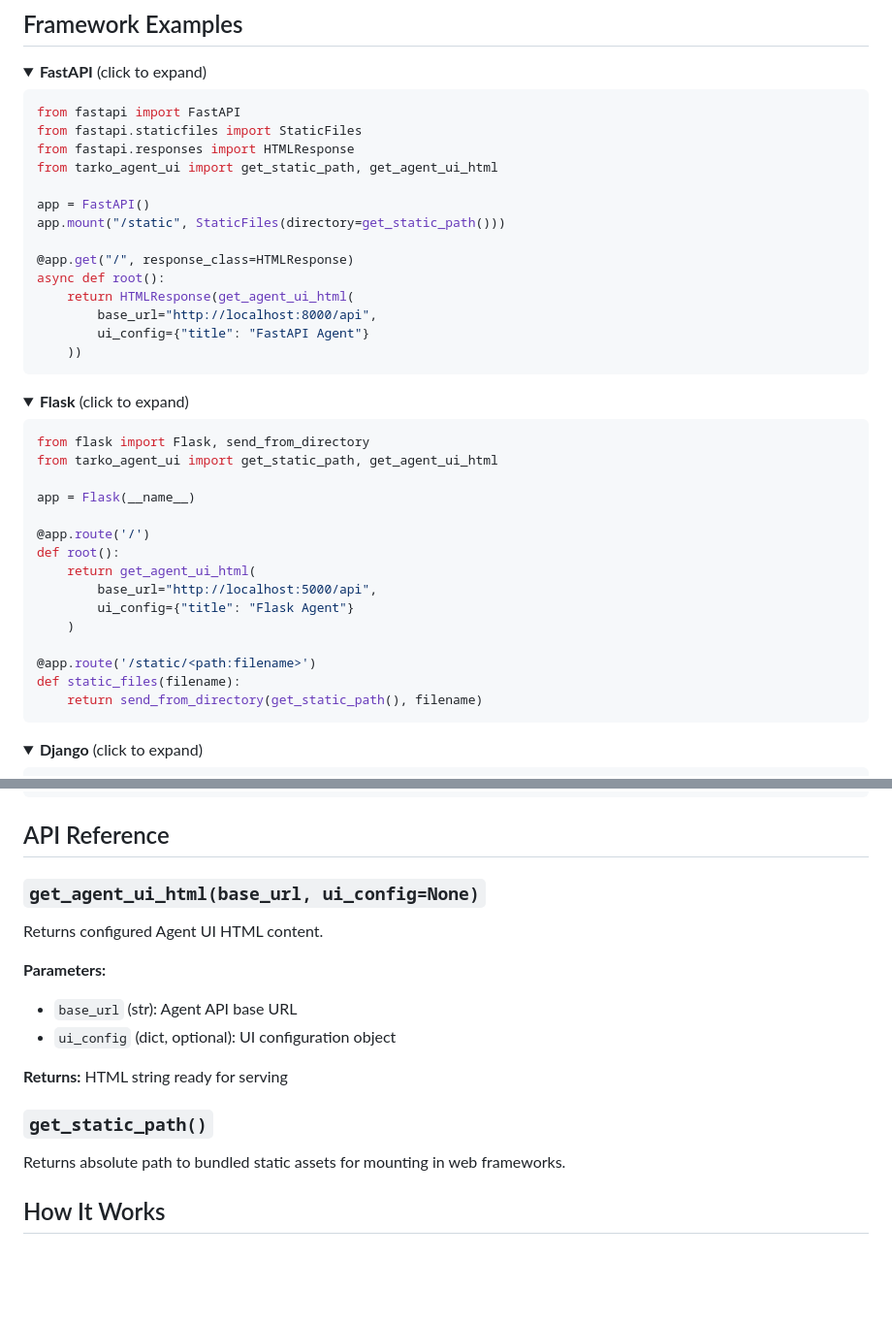
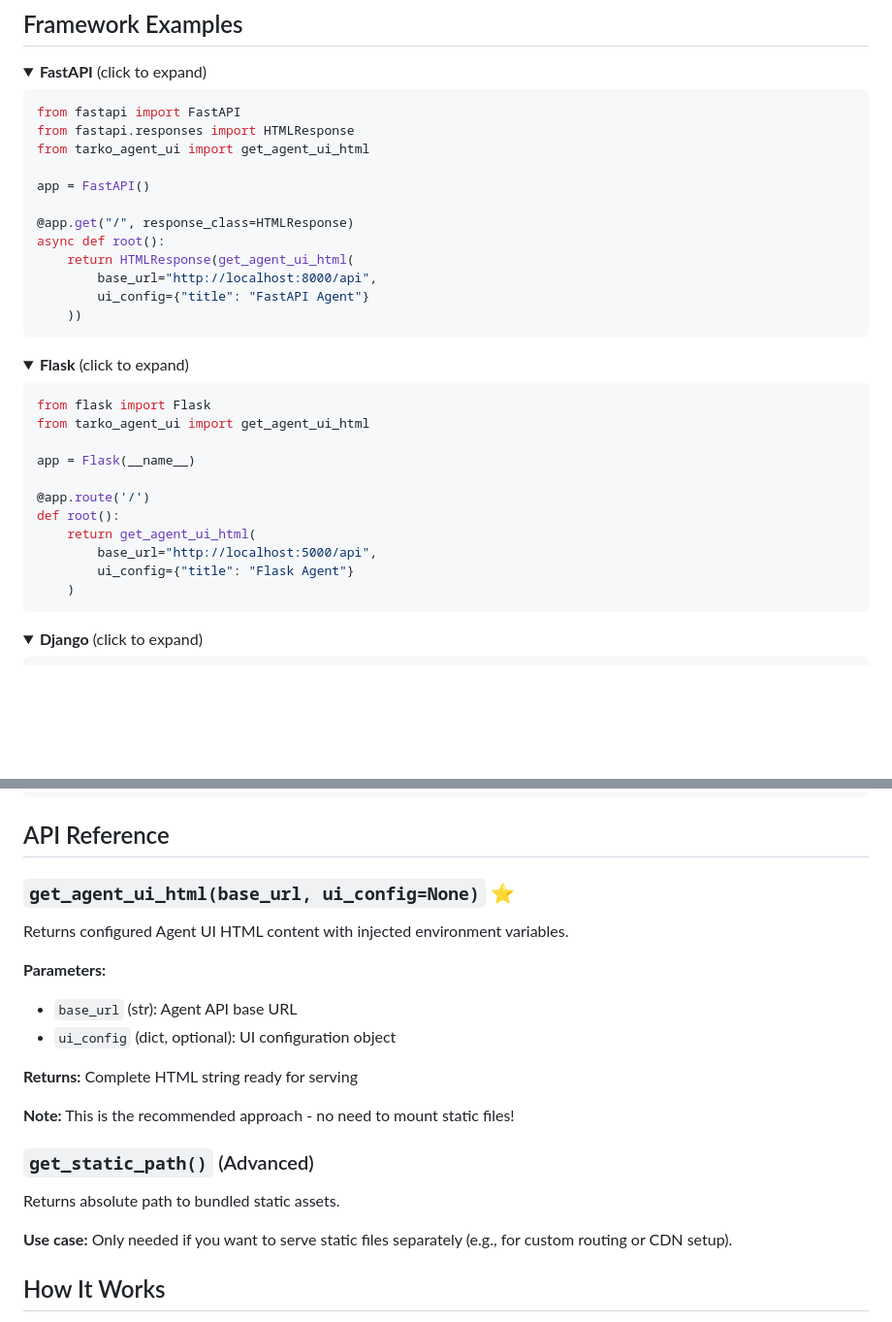
Before and after one commit to agent-infra/tarko-agent-ui-python, a Markdown page: README.md, 2 parts joined by grey strips. Shown: that part at 97% size. Drawn GitHub-style; folded sections open; blank space fills up the shorter version.

Commit message:
docs: fix framework examples - remove unnecessary static mounting

````diff
--- a/README.md
+++ b/README.md
@@ -73,12 +73,10 @@ html = get_agent_ui_html(base_url=base_url)
 
 ```python
 from fastapi import FastAPI
-from fastapi.staticfiles import StaticFiles
 from fastapi.responses import HTMLResponse
-from tarko_agent_ui import get_static_path, get_agent_ui_html
+from tarko_agent_ui import get_agent_ui_html
 
 app = FastAPI()
-app.mount("/static", StaticFiles(directory=get_static_path()))
 
 @app.get("/", response_class=HTMLResponse)
 async def root():
@@ -93,8 +91,8 @@ async def root():
 <summary><strong>Flask</strong> (click to expand)</summary>
 
 ```python
-from flask import Flask, send_from_directory
-from tarko_agent_ui import get_static_path, get_agent_ui_html
+from flask import Flask
+from tarko_agent_ui import get_agent_ui_html
 
 app = Flask(__name__)
 
@@ -104,10 +102,6 @@ def root():
         base_url="http://localhost:5000/api",
         ui_config={"title": "Flask Agent"}
     )
-
-@app.route('/static/<path:filename>')
-def static_files(filename):
-    return send_from_directory(get_static_path(), filename)
 ```
 </details>
 
@@ -145,19 +139,23 @@ python examples/fastapi_server.py
 
 ## API Reference
 
-### `get_agent_ui_html(base_url, ui_config=None)`
+### `get_agent_ui_html(base_url, ui_config=None)` ⭐
 
-Returns configured Agent UI HTML content.
+Returns configured Agent UI HTML content with injected environment variables.
 
 **Parameters:**
 - `base_url` (str): Agent API base URL
 - `ui_config` (dict, optional): UI configuration object
 
-**Returns:** HTML string ready for serving
+**Returns:** Complete HTML string ready for serving
 
-### `get_static_path()`
+**Note:** This is the recommended approach - no need to mount static files!
 
-Returns absolute path to bundled static assets for mounting in web frameworks.
+### `get_static_path()` (Advanced)
+
+Returns absolute path to bundled static assets.
+
+**Use case:** Only needed if you want to serve static files separately (e.g., for custom routing or CDN setup).
 
 ## How It Works
 
````
